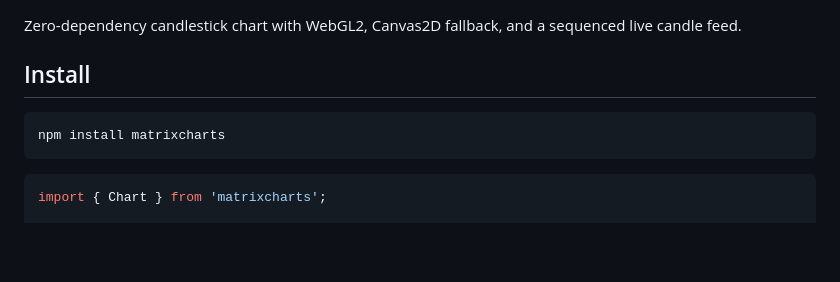
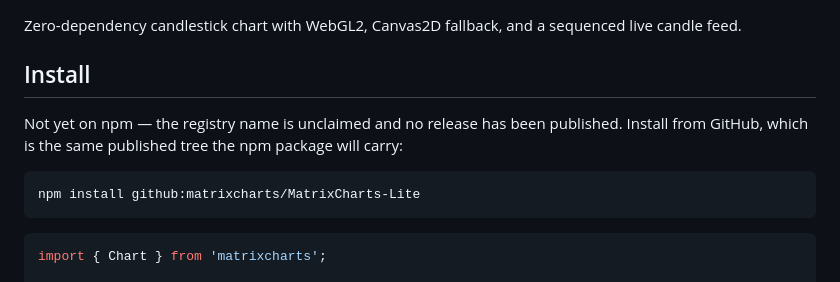
Before and after one commit to matrixcharts/MatrixCharts-Lite, a Markdown page: README.md, the part around the change. GitHub-like rendering; blank space fills up the shorter version.

Commit message:
The install command in the README pointed at a package that does not exist
pm install matrixcharts fails with a 404: the name is unclaimed and nothing has
been published, which the repository's own Packages panel also reports. It was the
first thing on the front page, so it was the first thing a visitor would hit.

Points at the GitHub tree instead, which is the same published code the npm package
will carry, and says plainly that the registry release is pending rather than leaving
the reader to discover it.

````diff
--- a/README.md
+++ b/README.md
@@ -4,8 +4,11 @@ Zero-dependency candlestick chart with WebGL2, Canvas2D fallback, and a sequence
 
 ## Install
 
+Not yet on npm — the registry name is unclaimed and no release has been published. Install
+from GitHub, which is the same published tree the npm package will carry:
+
 ```bash
-npm install matrixcharts
+npm install github:matrixcharts/MatrixCharts-Lite
 ```
 
 ```ts
````
